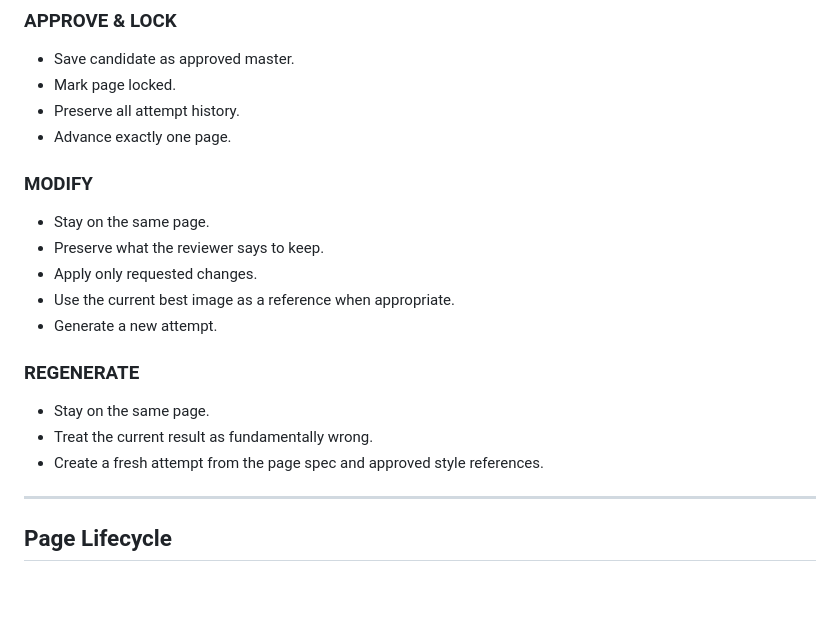
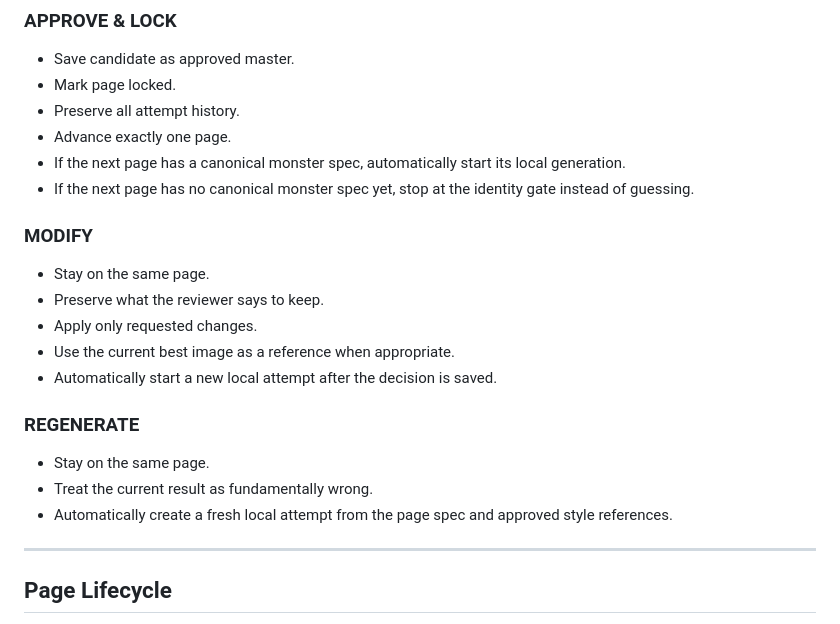
Before and after one commit to cbw29512/blackinkbestiary, a Markdown page: docs/MONSTER_COLORING_SYSTEM.md, the part around the change. Drawn GitHub-style; blank space fills up the shorter version.

Commit message:
Lock Studio-to-worker automation contract

```diff
--- a/docs/MONSTER_COLORING_SYSTEM.md
+++ b/docs/MONSTER_COLORING_SYSTEM.md
@@ -179,6 +179,8 @@ APPROVE / MODIFY / REGENERATE
 - Mark page locked.
 - Preserve all attempt history.
 - Advance exactly one page.
+- If the next page has a canonical monster spec, automatically start its local generation.
+- If the next page has no canonical monster spec yet, stop at the identity gate instead of guessing.
 
 ### MODIFY
 
@@ -186,13 +188,13 @@ APPROVE / MODIFY / REGENERATE
 - Preserve what the reviewer says to keep.
 - Apply only requested changes.
 - Use the current best image as a reference when appropriate.
-- Generate a new attempt.
+- Automatically start a new local attempt after the decision is saved.
 
 ### REGENERATE
 
 - Stay on the same page.
 - Treat the current result as fundamentally wrong.
-- Create a fresh attempt from the page spec and approved style references.
+- Automatically create a fresh local attempt from the page spec and approved style references.
 
 ---
 
```
